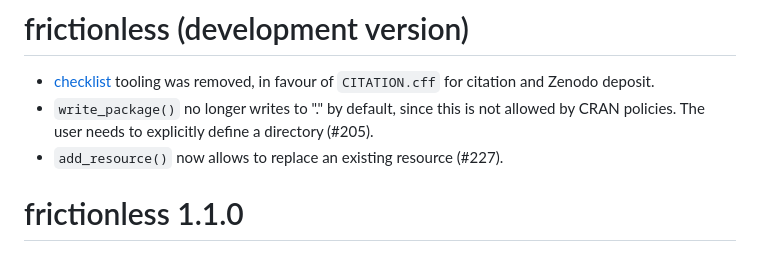
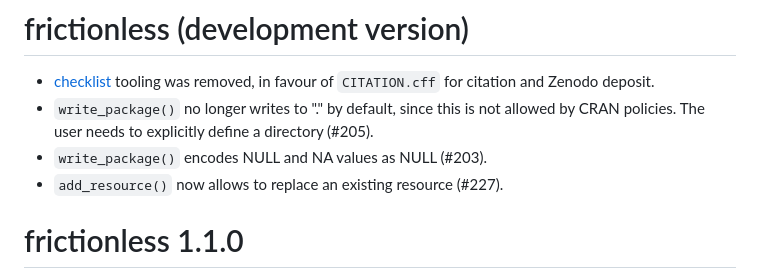
Before and after one commit to frictionlessdata/frictionless-r, a Markdown page: NEWS.md, the part around the change. GitHub-like rendering.

```diff
--- a/NEWS.md
+++ b/NEWS.md
@@ -2,6 +2,7 @@
 
 * [checklist](https://github.com/inbo/checklist) tooling was removed, in favour of `CITATION.cff` for citation and Zenodo deposit.
 * `write_package()` no longer writes to "." by default, since this is not allowed by CRAN policies. The user needs to explicitly define a directory (#205).
+* `write_package()` encodes NULL and NA values as NULL (#203).
 * `add_resource()` now allows to replace an existing resource (#227).
 
 # frictionless 1.1.0
```
